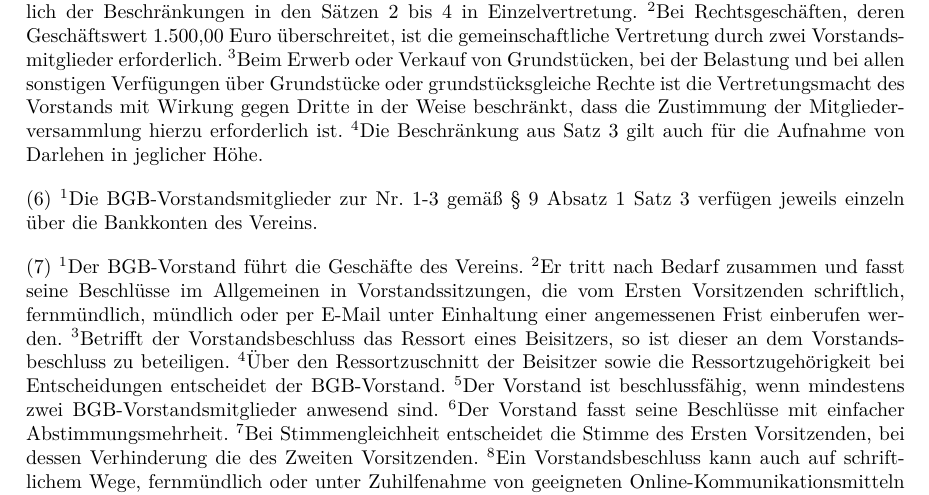
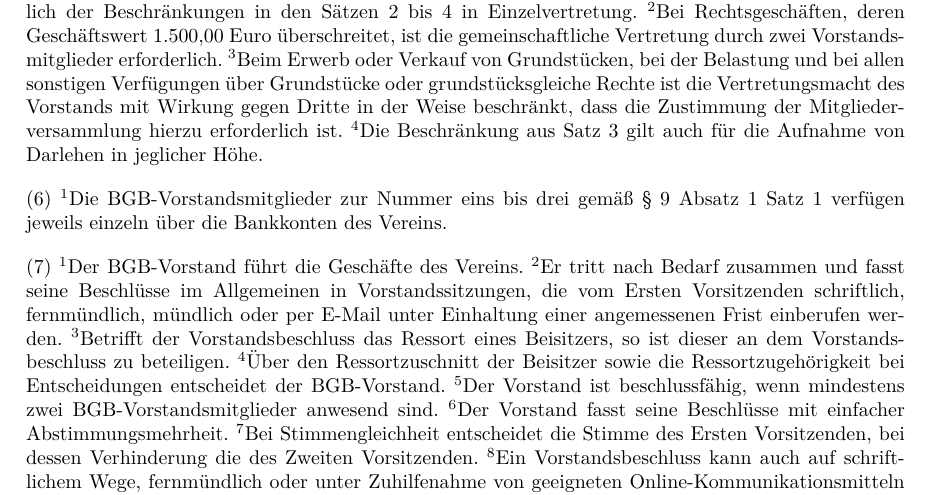
Before and after one commit to ktt-ol/articles-of-association, a LaTeX document (articles-of-association.tex): part of page 8 of 10, cut so that both start at the same text. Compiled offline with pdfLaTeX; an older LaTeX class or package is replaced by its successor.

Commit message:
Referenzausbessern

```diff
--- a/articles-of-association.tex
+++ b/articles-of-association.tex
@@ -436,8 +436,9 @@ ist.
 'S Die Beschränkung aus Satz 3 gilt auch für die Aufnahme von Darlehen in
 jeglicher Höhe.
 
-'S Die BGB-Vorstandsmitglieder zur Nr. 1-3 gemäß \ref{vorstand} verfügen
-jeweils einzeln über die Bankkonten des Vereins.
+'S Die BGB-Vorstandsmitglieder zur Nummer eins bis drei gemäß
+\ref{vorstands-definition} verfügen jeweils einzeln über die Bankkonten des
+Vereins.
 
 'S Der BGB-Vorstand führt die Geschäfte des Vereins.
 'S Er tritt nach Bedarf zusammen und fasst seine Beschlüsse im Allgemeinen in
```
Also changed, not shown: articles-of-association.tex (2 more changed lines).
